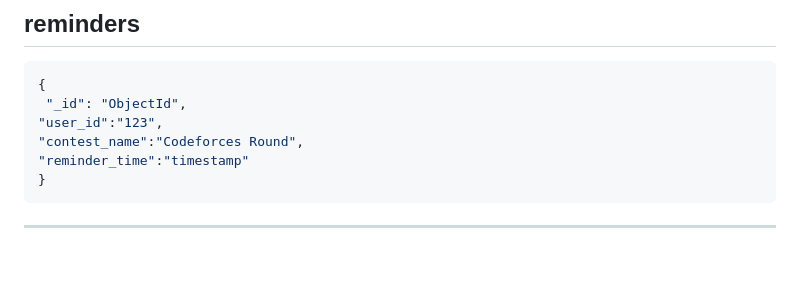
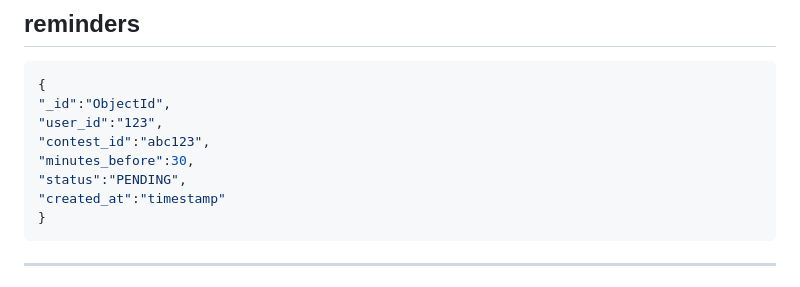
Before and after one commit to REVANTSINGH01/Code-Alert, a Markdown page: README.md, the part around the change. Rendered like a GitHub page; blank space fills up the shorter version.

Commit message:
Modify reminders JSON structure
Updated JSON structure for reminders in README.

````diff
--- a/README.md
+++ b/README.md
@@ -239,10 +239,12 @@ The following diagram illustrates the logical relationships between the MongoDB
 
 ```json
 {
- "_id": "ObjectId",
+"_id":"ObjectId",
 "user_id":"123",
-"contest_name":"Codeforces Round",
-"reminder_time":"timestamp"
+"contest_id":"abc123",
+"minutes_before":30,
+"status":"PENDING",
+"created_at":"timestamp"
 }
 ```
 
````
